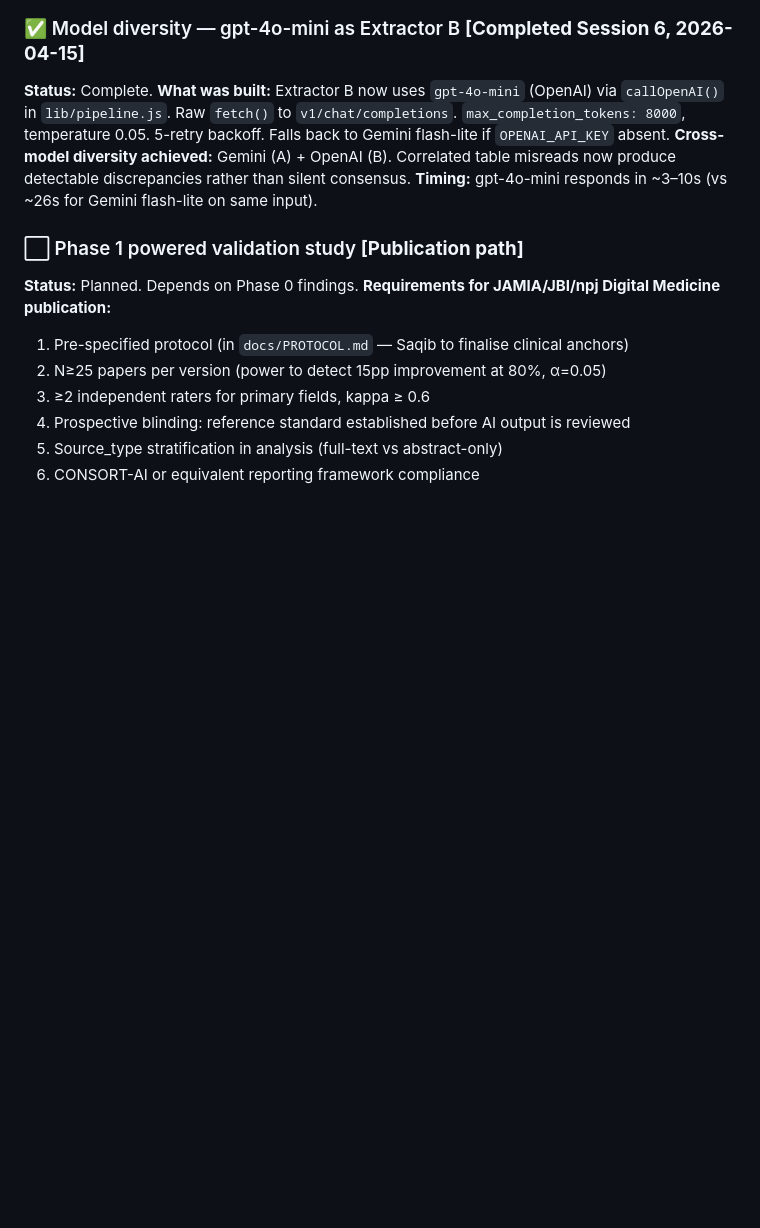
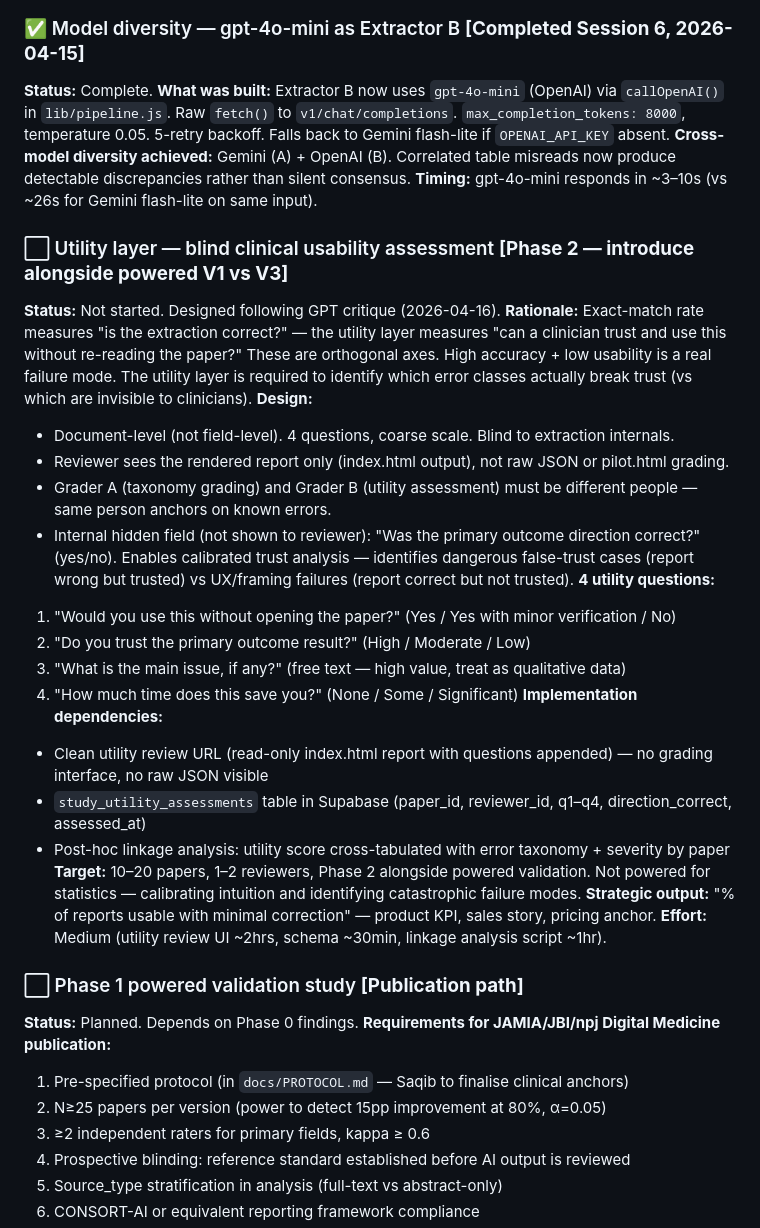
Before and after one commit to rahman-medical-services/Outcome_Logic, a Markdown page: docs/FEATURES.md, the part around the change. Drawn GitHub-style; blank space fills up the shorter version.

Commit message:
Add utility layer to Phase 2 backlog (clinical usability assessment)
Separate evaluation layer from extraction accuracy: blind document-level
assessment by a different reviewer. 4 questions on usability, trust,
and time saved. Enables mapping error taxonomy → utility drop.

Co-Authored-By: Claude Sonnet 4.6 <noreply@anthropic.com>

```diff
--- a/docs/FEATURES.md
+++ b/docs/FEATURES.md
@@ -148,6 +148,27 @@ These must be complete before any Phase 0 paper runs.
 **What was built:** Extractor B now uses `gpt-4o-mini` (OpenAI) via `callOpenAI()` in `lib/pipeline.js`. Raw `fetch()` to `v1/chat/completions`. `max_completion_tokens: 8000`, temperature 0.05. 5-retry backoff. Falls back to Gemini flash-lite if `OPENAI_API_KEY` absent.
 **Cross-model diversity achieved:** Gemini (A) + OpenAI (B). Correlated table misreads now produce detectable discrepancies rather than silent consensus.
 **Timing:** gpt-4o-mini responds in ~3–10s (vs ~26s for Gemini flash-lite on same input).
+
+### ⬜ Utility layer — blind clinical usability assessment **[Phase 2 — introduce alongside powered V1 vs V3]**
+**Status:** Not started. Designed following GPT critique (2026-04-16).
+**Rationale:** Exact-match rate measures "is the extraction correct?" — the utility layer measures "can a clinician trust and use this without re-reading the paper?" These are orthogonal axes. High accuracy + low usability is a real failure mode. The utility layer is required to identify which error classes actually break trust (vs which are invisible to clinicians).
+**Design:**
+- Document-level (not field-level). 4 questions, coarse scale. Blind to extraction internals.
+- Reviewer sees the rendered report only (index.html output), not raw JSON or pilot.html grading.
+- Grader A (taxonomy grading) and Grader B (utility assessment) must be different people — same person anchors on known errors.
+- Internal hidden field (not shown to reviewer): "Was the primary outcome direction correct?" (yes/no). Enables calibrated trust analysis — identifies dangerous false-trust cases (report wrong but trusted) vs UX/framing failures (report correct but not trusted).
+**4 utility questions:**
+1. "Would you use this without opening the paper?" (Yes / Yes with minor verification / No)
+2. "Do you trust the primary outcome result?" (High / Moderate / Low)
+3. "What is the main issue, if any?" (free text — high value, treat as qualitative data)
+4. "How much time does this save you?" (None / Some / Significant)
+**Implementation dependencies:**
+- Clean utility review URL (read-only index.html report with questions appended) — no grading interface, no raw JSON visible
+- `study_utility_assessments` table in Supabase (paper_id, reviewer_id, q1–q4, direction_correct, assessed_at)
+- Post-hoc linkage analysis: utility score cross-tabulated with error taxonomy + severity by paper
+**Target:** 10–20 papers, 1–2 reviewers, Phase 2 alongside powered validation. Not powered for statistics — calibrating intuition and identifying catastrophic failure modes.
+**Strategic output:** "% of reports usable with minimal correction" — product KPI, sales story, pricing anchor.
+**Effort:** Medium (utility review UI ~2hrs, schema ~30min, linkage analysis script ~1hr).
 
 ### ⬜ Phase 1 powered validation study **[Publication path]**
 **Status:** Planned. Depends on Phase 0 findings.
```
